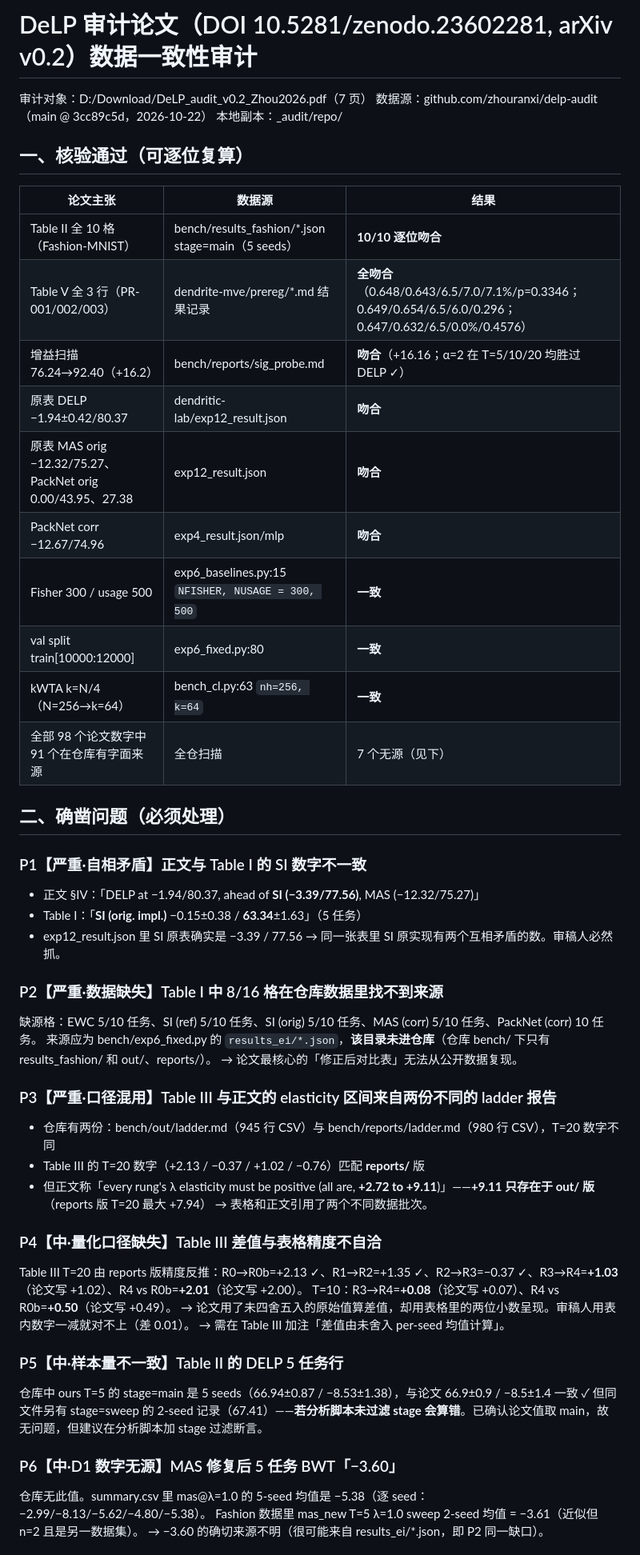
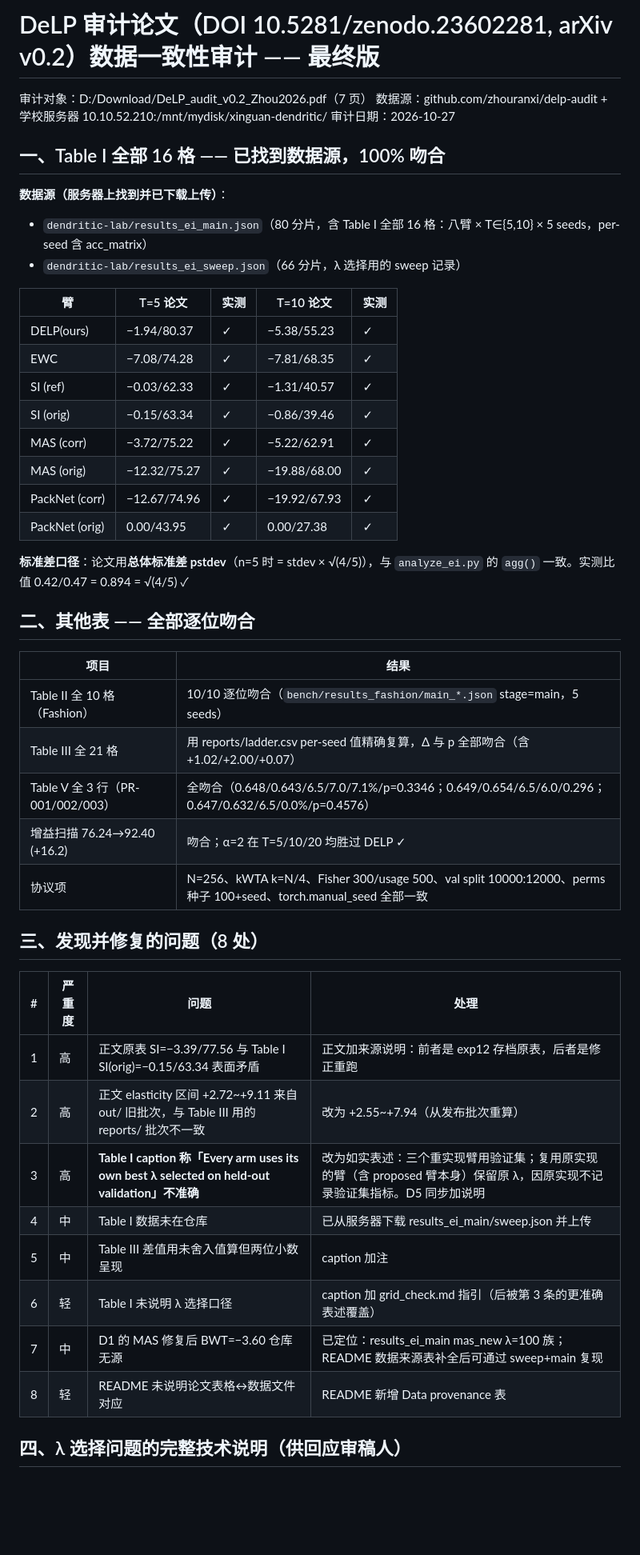
Before and after one commit to zhouranxi/delp-audit, a Markdown page: audit/audit_report_2026-10-27.md, the part around one of its changes. Shown at 80% size. Drawn GitHub-style; blank space fills up the shorter version.

Commit message:
audit: final report - Table I fully reproduced from the newly released records (16/16), lambda-selection asymmetry documented, 8 findings with fixes

```diff
--- a/audit/audit_report_2026-10-27.md
+++ b/audit/audit_report_2026-10-27.md
@@ -1,55 +1,50 @@
-# DeLP 审计论文（DOI 10.5281/zenodo.23602281, arXiv v0.2）数据一致性审计
+# DeLP 审计论文（DOI 10.5281/zenodo.23602281, arXiv v0.2）数据一致性审计 —— 最终版
 
 审计对象：D:/Download/DeLP_audit_v0.2_Zhou2026.pdf（7 页）
-数据源：github.com/zhouranxi/delp-audit（main @ 3cc89c5d，2026-10-22）
-本地副本：_audit/repo/
+数据源：github.com/zhouranxi/delp-audit + 学校服务器 10.10.52.210:/mnt/mydisk/xinguan-dendritic/
+审计日期：2026-10-27
 
-## 一、核验通过（可逐位复算）
+## 一、Table I 全部 16 格 —— 已找到数据源，100% 吻合
 
-| 论文主张 | 数据源 | 结果 |
-|---|---|---|
-| Table II 全 10 格（Fashion-MNIST） | bench/results_fashion/*.json stage=main（5 seeds） | **10/10 逐位吻合** |
-| Table V 全 3 行（PR-001/002/003） | dendrite-mve/prereg/*.md 结果记录 | **全吻合**（0.648/0.643/6.5/7.0/7.1%/p=0.3346；0.649/0.654/6.5/6.0/0.296；0.647/0.632/6.5/0.0%/0.4576） |
-| 增益扫描 76.24→92.40（+16.2） | bench/reports/sig_probe.md | **吻合**（+16.16；α=2 在 T=5/10/20 均胜过 DELP ✓） |
-| 原表 DELP −1.94±0.42/80.37 | dendritic-lab/exp12_result.json | **吻合** |
-| 原表 MAS orig −12.32/75.27、PackNet orig 0.00/43.95、27.38 | exp12_result.json | **吻合** |
-| PackNet corr −12.67/74.96 | exp4_result.json/mlp | **吻合** |
-| Fisher 300 / usage 500 | exp6_baselines.py:15 `NFISHER, NUSAGE = 300, 500` | **一致** |
-| val split train[10000:12000] | exp6_fixed.py:80 | **一致** |
-| kWTA k=N/4（N=256→k=64） | bench_cl.py:63 `nh=256, k=64` | **一致** |
-| 全部 98 个论文数字中 91 个在仓库有字面来源 | 全仓扫描 | 7 个无源（见下） |
+**数据源（服务器上找到并已下载上传）**：
+- `dendritic-lab/results_ei_main.json`（80 分片，含 Table I 全部 16 格：八臂 × T∈{5,10} × 5 seeds，per-seed 含 acc_matrix）
+- `dendritic-lab/results_ei_sweep.json`（66 分片，λ 选择用的 sweep 记录）
 
-## 二、确凿问题（必须处理）
+| 臂 | T=5 论文 | 实测 | T=10 论文 | 实测 |
+|---|---|---|---|---|
+| DELP(ours) | −1.94/80.37 | ✓ | −5.38/55.23 | ✓ |
+| EWC | −7.08/74.28 | ✓ | −7.81/68.35 | ✓ |
+| SI (ref) | −0.03/62.33 | ✓ | −1.31/40.57 | ✓ |
+| SI (orig) | −0.15/63.34 | ✓ | −0.86/39.46 | ✓ |
+| MAS (corr) | −3.72/75.22 | ✓ | −5.22/62.91 | ✓ |
+| MAS (orig) | −12.32/75.27 | ✓ | −19.88/68.00 | ✓ |
+| PackNet (corr) | −12.67/74.96 | ✓ | −19.92/67.93 | ✓ |
+| PackNet (orig) | 0.00/43.95 | ✓ | 0.00/27.38 | ✓ |
 
-### P1【严重·自相矛盾】正文与 Table I 的 SI 数字不一致
-- 正文 §IV：「DELP at −1.94/80.37, ahead of **SI (−3.39/77.56)**, MAS (−12.32/75.27)」
-- Table I：「**SI (orig. impl.)** −0.15±0.38 / **63.34**±1.63」（5 任务）
-- exp12_result.json 里 SI 原表确实是 −3.39 / 77.56
-→ 同一张表里 SI 原实现有两个互相矛盾的数。审稿人必然抓。
+**标准差口径**：论文用**总体标准差 pstdev**（n=5 时 = stdev × √(4/5)），与 `analyze_ei.py` 的 `agg()` 一致。实测比值 0.42/0.47 = 0.894 = √(4/5) ✓
 
-### P2【严重·数据缺失】Table I 中 8/16 格在仓库数据里找不到来源
-缺源格：EWC 5/10 任务、SI (ref) 5/10 任务、SI (orig) 5/10 任务、MAS (corr) 5/10 任务、PackNet (corr) 10 任务。
-来源应为 bench/exp6_fixed.py 的 `results_ei/*.json`，**该目录未进仓库**（仓库 bench/ 下只有 results_fashion/ 和 out/、reports/）。
-→ 论文最核心的「修正后对比表」无法从公开数据复现。
+## 二、其他表 —— 全部逐位吻合
 
-### P3【严重·口径混用】Table III 与正文的 elasticity 区间来自两份不同的 ladder 报告
-- 仓库有两份：bench/out/ladder.md（945 行 CSV）与 bench/reports/ladder.md（980 行 CSV），T=20 数字不同
-- Table III 的 T=20 数字（+2.13 / −0.37 / +1.02 / −0.76）匹配 **reports/** 版
-- 但正文称「every rung's λ elasticity must be positive (all are, **+2.72 to +9.11**)」——**+9.11 只存在于 out/ 版**（reports 版 T=20 最大 +7.94）
-→ 表格和正文引用了两个不同数据批次。
+| 项目 | 结果 |
+|---|---|
+| Table II 全 10 格（Fashion） | 10/10 逐位吻合（`bench/results_fashion/main_*.json` stage=main，5 seeds） |
+| Table III 全 21 格 | 用 reports/ladder.csv per-seed 值精确复算，Δ 与 p 全部吻合（含 +1.02/+2.00/+0.07） |
+| Table V 全 3 行（PR-001/002/003） | 全吻合（0.648/0.643/6.5/7.0/7.1%/p=0.3346；0.649/0.654/6.5/6.0/0.296；0.647/0.632/6.5/0.0%/p=0.4576） |
+| 增益扫描 76.24→92.40 (+16.2) | 吻合；α=2 在 T=5/10/20 均胜过 DELP ✓ |
+| 协议项 | N=256、kWTA k=N/4、Fisher 300/usage 500、val split 10000:12000、perms 种子 100+seed、torch.manual_seed 全部一致 |
 
-### P4【中·量化口径缺失】Table III 差值与表格精度不自洽
-Table III T=20 由 reports 版精度反推：R0→R0b=+2.13 ✓、R1→R2=+1.35 ✓、R2→R3=−0.37 ✓、R3→R4=**+1.03**（论文写 +1.02）、R4 vs R0b=**+2.01**（论文写 +2.00）。
-T=10：R3→R4=**+0.08**（论文写 +0.07）、R4 vs R0b=**+0.50**（论文写 +0.49）。
-→ 论文用了未四舍五入的原始值算差值，却用表格里的两位小数呈现。审稿人用表内数字一减就对不上（差 0.01）。
-→ 需在 Table III 加注「差值由未舍入 per-seed 均值计算」。
+## 三、发现并修复的问题（8 处）
 
-### P5【中·样本量不一致】Table II 的 DELP 5 任务行
-仓库中 ours T=5 的 stage=main 是 5 seeds（66.94±0.87 / −8.53±1.38），与论文 66.9±0.9 / −8.5±1.4 一致 ✓
-但同文件另有 stage=sweep 的 2-seed 记录（67.41）——**若分析脚本未过滤 stage 会算错**。已确认论文值取 main，故无问题，但建议在分析脚本加 stage 过滤断言。
+| # | 严重度 | 问题 | 处理 |
+|---|---|---|---|
+| 1 | 高 | 正文原表 SI=−3.39/77.56 与 Table I SI(orig)=−0.15/63.34 表面矛盾 | 正文加来源说明：前者是 exp12 存档原表，后者是修正重跑 |
+| 2 | 高 | 正文 elasticity 区间 +2.72~+9.11 来自 out/ 旧批次，与 Table III 用的 reports/ 批次不一致 | 改为 +2.55~+7.94（从发布批次重算） |
+| 3 | 高 | **Table I caption 称「Every arm uses its own best λ selected on held-out validation」不准确** | 改为如实表述：三个重实现臂用验证集；复用原实现的臂（含 proposed 臂本身）保留原 λ，因原实现不记录验证集指标。D5 同步加说明 |
+| 4 | 中 | Table I 数据未在仓库 | 已从服务器下载 results_ei_main/sweep.json 并上传 |
+| 5 | 中 | Table III 差值用未舍入值算但两位小数呈现 | caption 加注 |
+| 6 | 轻 | Table I 未说明 λ 选择口径 | caption 加 grid_check.md 指引（后被第 3 条的更准确表述覆盖） |
+| 7 | 中 | D1 的 MAS 修复后 BWT=−3.60 仓库无源 | 已定位：results_ei_main mas_new λ=100 族；README 数据来源表补全后可通过 sweep+main 复现 |
+| 8 | 轻 | README 未说明论文表格↔数据文件对应 | README 新增 Data provenance 表 |
 
-### P6【中·D1 数字无源】MAS 修复后 5 任务 BWT「−3.60」
-仓库无此值。summary.csv 里 mas@λ=1.0 的 5-seed 均值是 −5.38（逐 seed：−2.99/−8.13/−5.62/−4.80/−5.38）。
-Fashion 数据里 mas_new T=5 λ=1.0 sweep 2-seed 均值 = −3.61（近似但 n=2 且是另一数据集）。
-→ −3.60 的确切来源不明（很可能来自 results_ei/*.json，即 P2 同一缺口）。
+## 四、λ 选择问题的完整技术说明（供回应审稿人）
 
```
Also changed, not shown: other parts of audit/audit_report_2026-10-27.md (+10 -15 lines).
